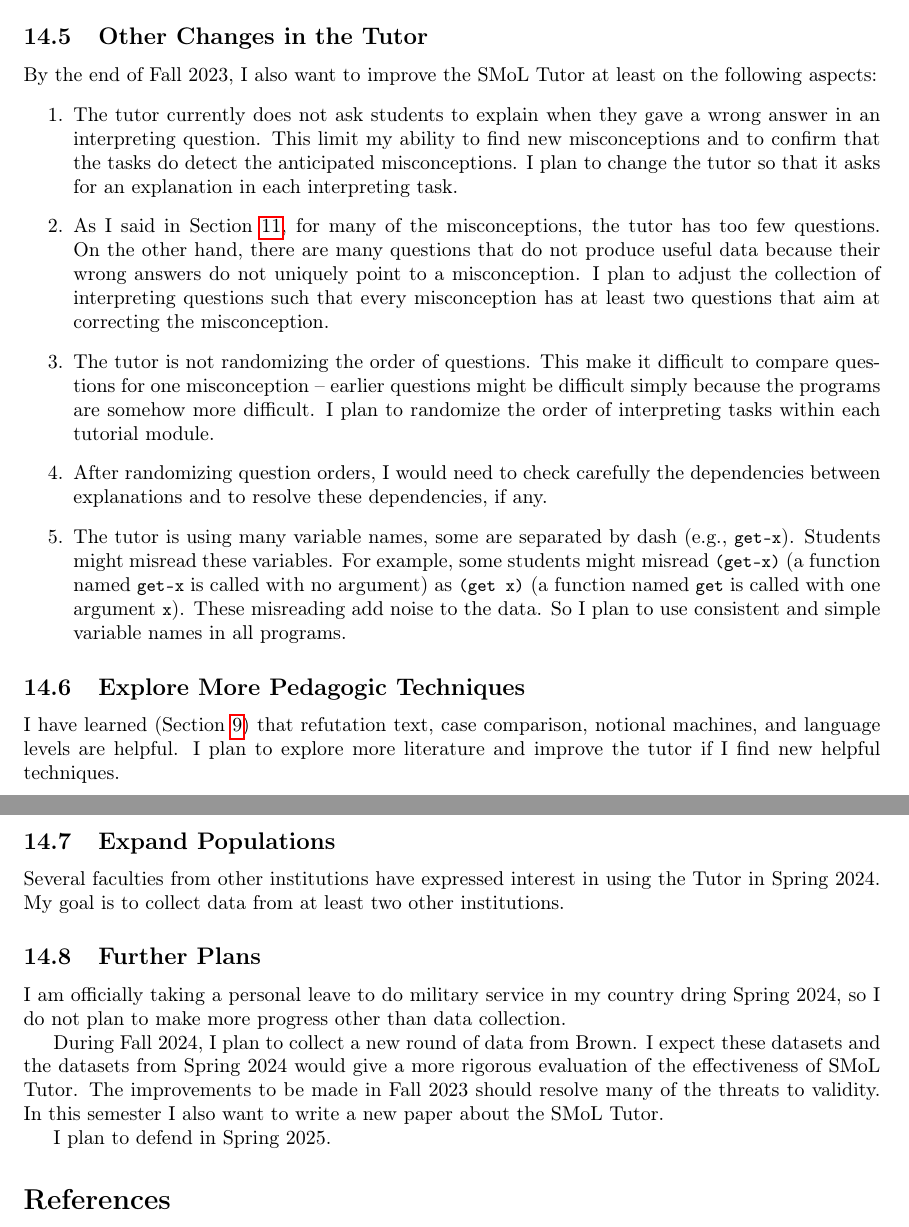
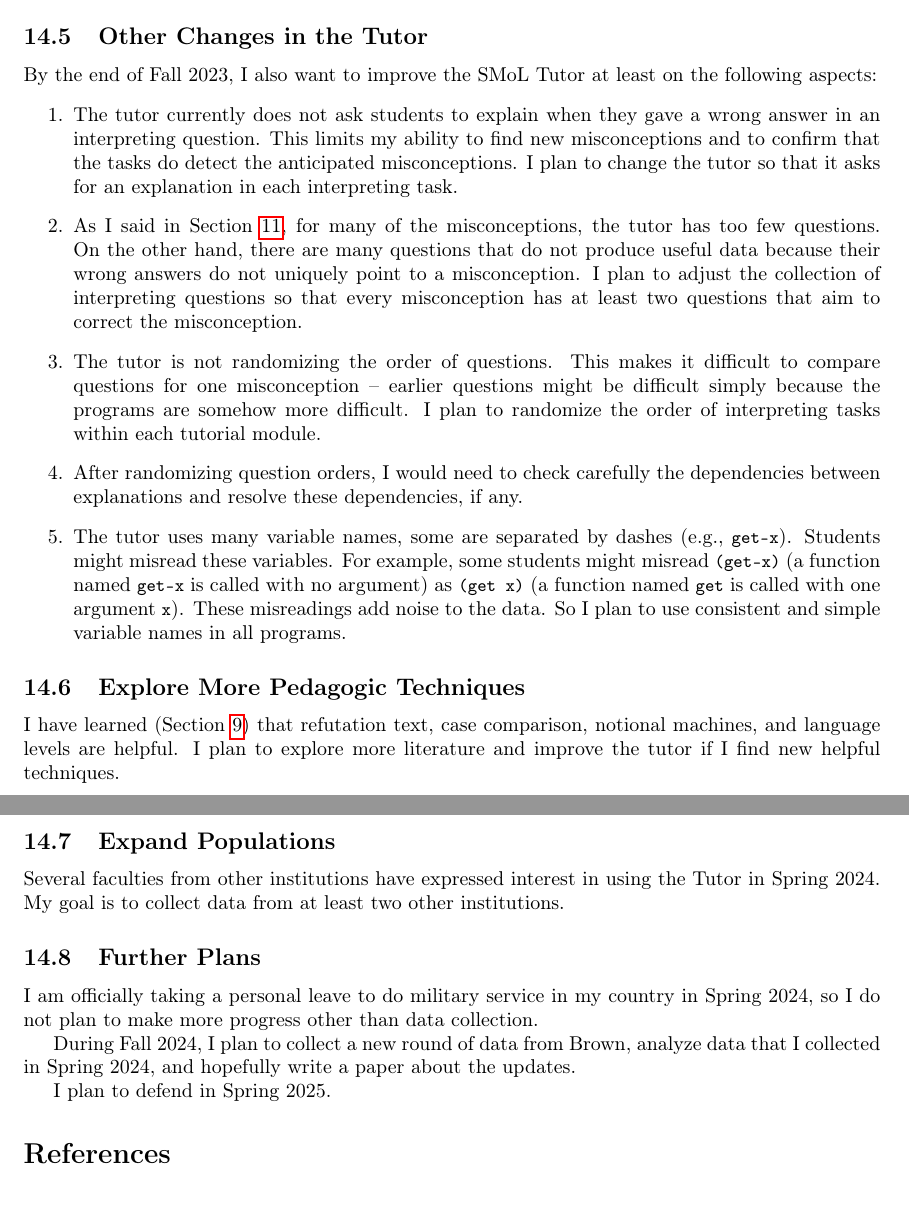
Before and after one commit to LuKuangChen/thesis-proposal, a LaTeX paper (proposal.tex): two parts of pages 25 and 26 of 29, joined at a grey line, cut so that both start at the same text. Compiled offline with pdfLaTeX.

Commit message:
grammar check

```diff
--- a/proposal.tex
+++ b/proposal.tex
@@ -2285,7 +2285,7 @@ By the end of Fall 2023, I also want to improve the SMoL Tutor at
 least on the following aspects:
 \begin{enumerate}
   \item The tutor currently does not ask students to explain when they
-        gave a wrong answer in an interpreting question. This limit my
+        gave a wrong answer in an interpreting question. This limits my
         ability to find new misconceptions and to confirm that the
         tasks do detect the anticipated misconceptions. I plan to
         change the tutor so that it asks for an explanation in each
@@ -2301,24 +2301,25 @@ least on the following aspects:
         hand, there are many questions that do not produce useful data
         because their wrong answers do not uniquely point to a
         misconception. I plan to adjust the collection of interpreting
-        questions such that every misconception has at least two
-        questions that aim at correcting the misconception.
-  \item The tutor is not randomizing the order of questions. This make
+        questions so that every misconception has at least two
+        questions that aim to correct the misconception.
+  \item The tutor is not randomizing the order of questions. This makes
         it difficult to compare questions for one misconception --
         earlier questions might be difficult simply because the
         programs are somehow more difficult. I plan to randomize the
         order of interpreting tasks within each tutorial module.
   \item After randomizing question orders, I would need to check
-        carefully the dependencies between explanations and to
+        carefully the dependencies between explanations and
         resolve these dependencies, if any.
-  \item The tutor is using many variable names, some are separated by
-        dash (e.g., \lstinline|get-x|). Students might misread these
+  \item The tutor uses many variable names, some are separated by dashes
+        (e.g., \lstinline|get-x|). Students might misread these
         variables. For example, some students might misread
         \lstinline|(get-x)| (a function named \lstinline|get-x| is
         called with no argument) as \lstinline|(get x)| (a function
         named \lstinline|get| is called with one argument
-        \lstinline|x|). These misreading add noise to the data. So I plan
-        to use consistent and simple variable names in all programs.
+        \lstinline|x|). These misreadings add noise to the data. So I
+        plan to use consistent and simple variable names in all
+        programs.
 \end{enumerate}
 
 \subsection{Explore More Pedagogic Techniques}
@@ -2337,15 +2338,12 @@ least two other institutions.
 \subsection{Further Plans}
 
 I am officially taking a personal leave to do military service in my
-country dring Spring 2024, so I do not plan to make more progress
+country in Spring 2024, so I do not plan to make more progress
 other than data collection.
 
-During Fall 2024, I plan to collect a new round of data from Brown. I
-expect these datasets and the datasets from Spring 2024 would give a
-more rigorous evaluation of the effectiveness of SMoL Tutor. The
-improvements to be made in Fall 2023 should resolve many of the
-threats to validity. In this semester I also want to write a new paper
-about the SMoL Tutor.
+During Fall 2024, I plan to collect a new round of data from Brown, analyze
+data that I collected in Spring 2024, and hopefully write a paper about the
+updates.
 
 I plan to defend in Spring 2025.
 
```
Also changed, not shown: proposal.tex (14 more changed lines).
